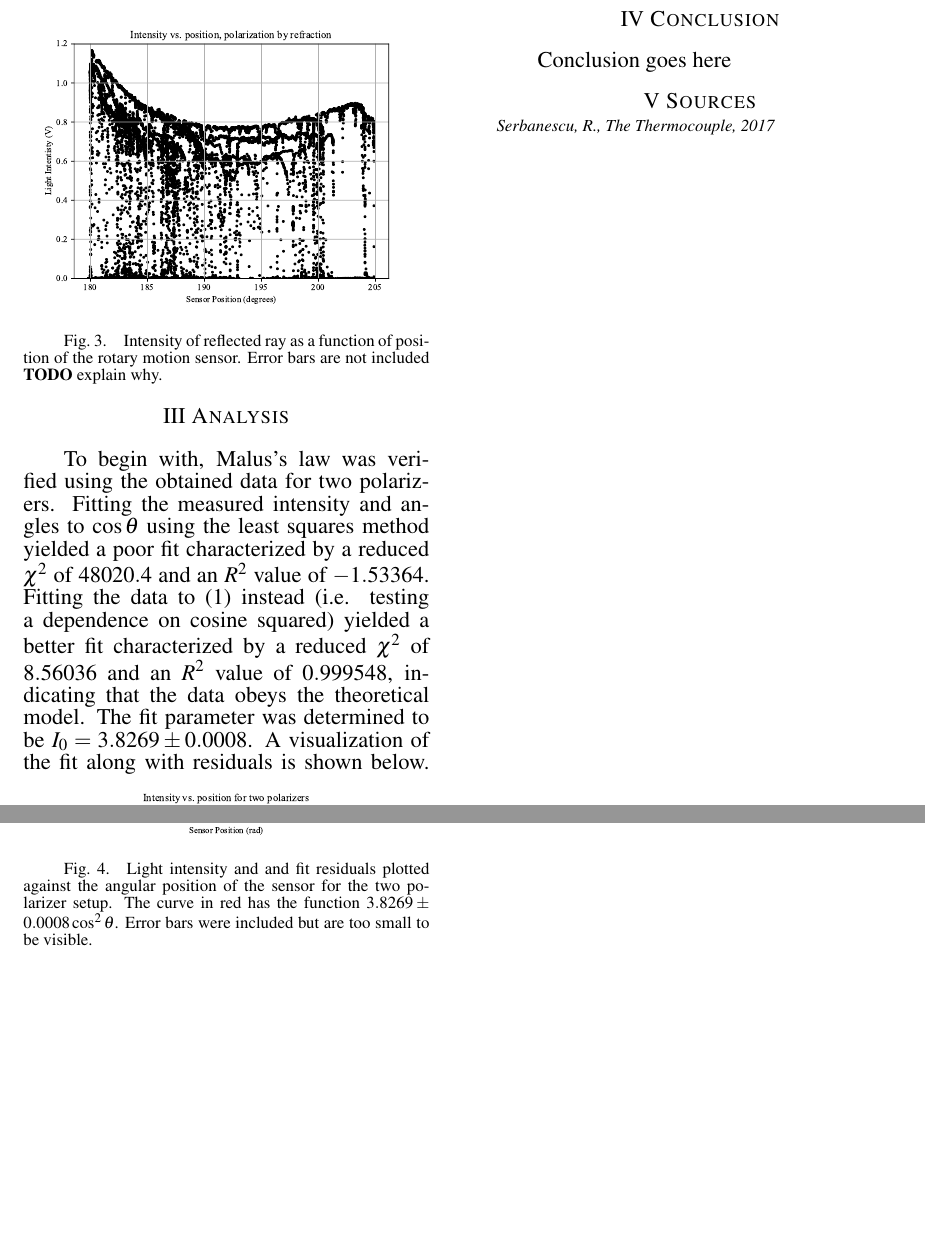
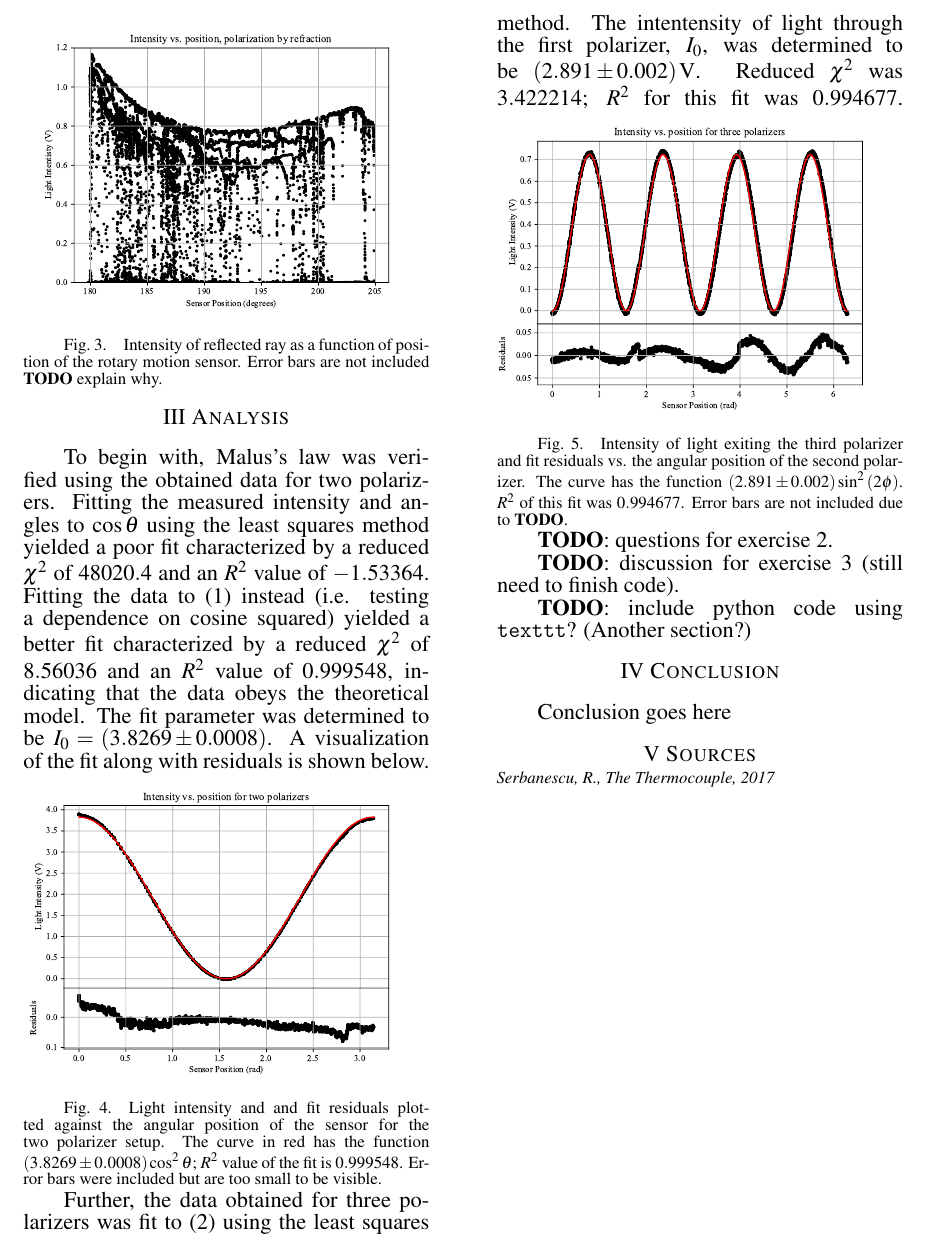
Before and after one commit to AndreyBorisKhesin/PHY324, a LaTeX document (polarization/paper.tex): two parts of page 3 of 3 before the commit and part of page 3 of 3 after it, the two joined at a grey line, cut at the place of the change, the shorter picture padded with empty space. Compiled offline with pdfLaTeX.

Commit message:
Fit for three polarizers

```diff
--- a/polarization/paper.tex
+++ b/polarization/paper.tex
@@ -80,8 +80,17 @@
 
 \papersec{Analysis}
 
-	To begin with, Malus's law was verified using the obtained data for two polarizers. Fitting the measured intensity and angles to \( \cos \theta \) using the least squares method yielded a poor fit characterized by a reduced \( \chi ^ 2 \) of \( 48020.4 \) and an \( R^2 \) value of \( -1.53364 \). Fitting the data to \eqMalusLaw instead (i.e. testing a dependence on cosine squared) yielded a better fit characterized by a reduced \( \chi ^ 2 \)	of \( 8.56036 \) and an \( R ^ 2 \) value of \( 0.999548 \), indicating that the data obeys the theoretical model. The fit parameter was determined to be \( I_0 = 3.8269 \pm 0.0008 \). A visualization of the fit along with residuals is shown below.
-	\paperfig{Exercise1Fit}{\pdf{exercise1-model}}{Light intensity and and fit residuals plotted against the angular position of the sensor for the two polarizer setup. The curve in red has the function \( 3.8269 \pm 0.0008 \cos ^ 2 \theta \). Error bars were included but are too small to be visible.}
+	To begin with, Malus's law was verified using the obtained data for two polarizers. Fitting the measured intensity and angles to \( \cos \theta \) using the least squares method yielded a poor fit characterized by a reduced \( \chi ^ 2 \) of \( 48020.4 \) and an \( R^2 \) value of \( -1.53364 \). Fitting the data to \eqMalusLaw instead (i.e. testing a dependence on cosine squared) yielded a better fit characterized by a reduced \( \chi ^ 2 \)	of \( 8.56036 \) and an \( R ^ 2 \) value of \( 0.999548 \), indicating that the data obeys the theoretical model. The fit parameter was determined to be \( I_0 = \pars{3.8269 \pm 0.0008} \). A visualization of the fit along with residuals is shown below.
+	\paperfig{Exercise1Fit}{\pdf{exercise1-model}}{Light intensity and and fit residuals plotted against the angular position of the sensor for the two polarizer setup. The curve in red has the function \( \pars{3.8269 \pm 0.0008} \cos ^ 2 \theta \); \( R ^ 2 \) value of the fit is \( 0.999548 \). Error bars were included but are too small to be visible.}
+
+	Further, the data obtained for three polarizers was fit to \eqThreePolarizers using the least squares method. The intentensity of light through the first polarizer, \( I_0 \), was determined to be \( \pars{2.891 \pm 0.002} \si{\volt} \). Reduced \( \chi^2 \) was \( 3.422214 \); \( R^2 \) for this fit was \( 0.994677 \).
+	\paperfig{Exercise2Fit}{\pdf{exercise2-model}}{Intensity of light exiting the third polarizer and fit residuals vs. the angular position of the second polarizer. The curve has the function \( \pars{2.891 \pm 0.002} \sin^2 \pars{2\phi} \). \( R^2 \) of this fit was \( 0.994677 \). Error bars are not included due to \textbf{TODO}.}
+
+	\textbf{TODO}: questions for exercise 2.
+
+	\textbf{TODO}: discussion for exercise 3 (still need to finish code).
+
+	\textbf{TODO}: include python code using \texttt{texttt}? (Another section?)
 
 \papersec{Conclusion}
 
```
Also changed, not shown: polarization/exercise2-data.pdf, polarization/exercise2-model.pdf, polarization/exercise3-data.pdf, 1 other file.
